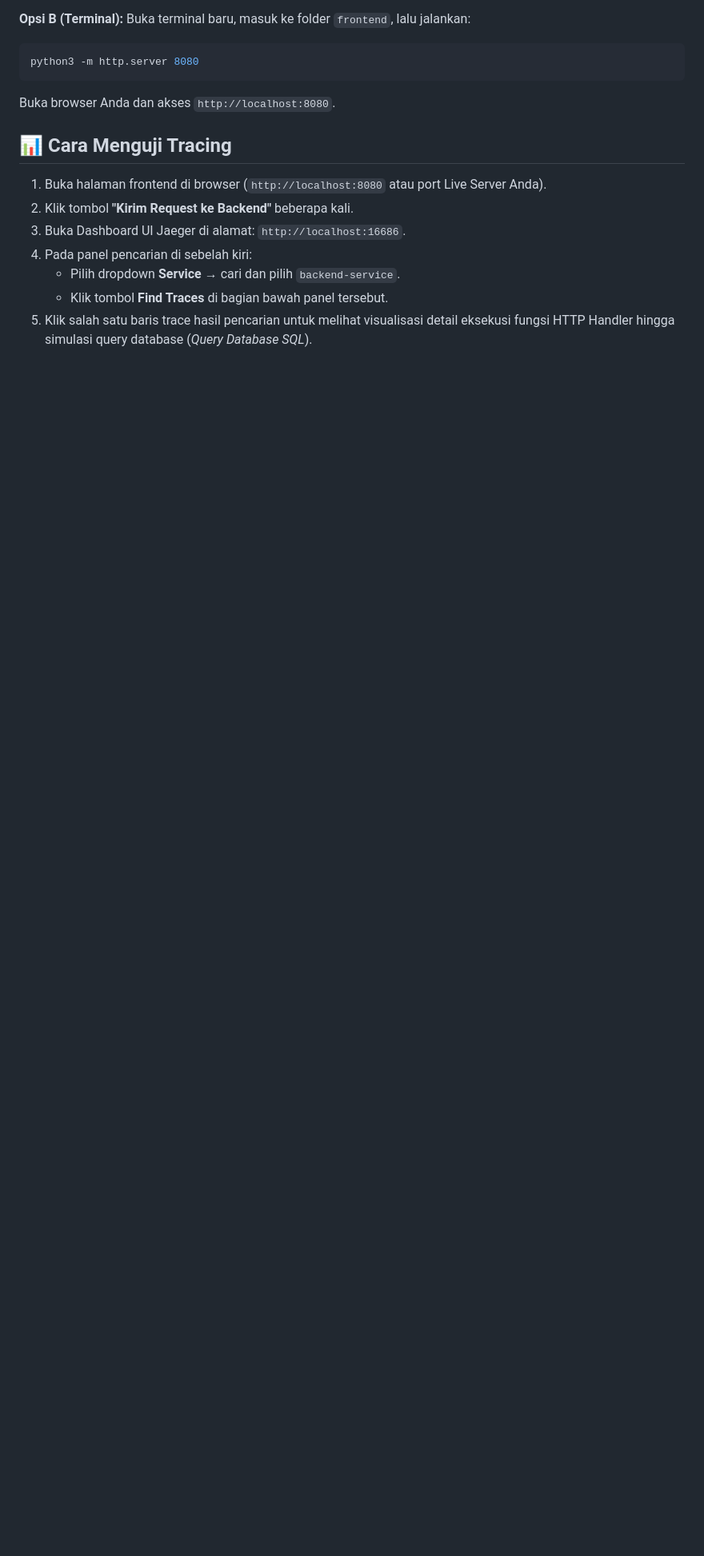
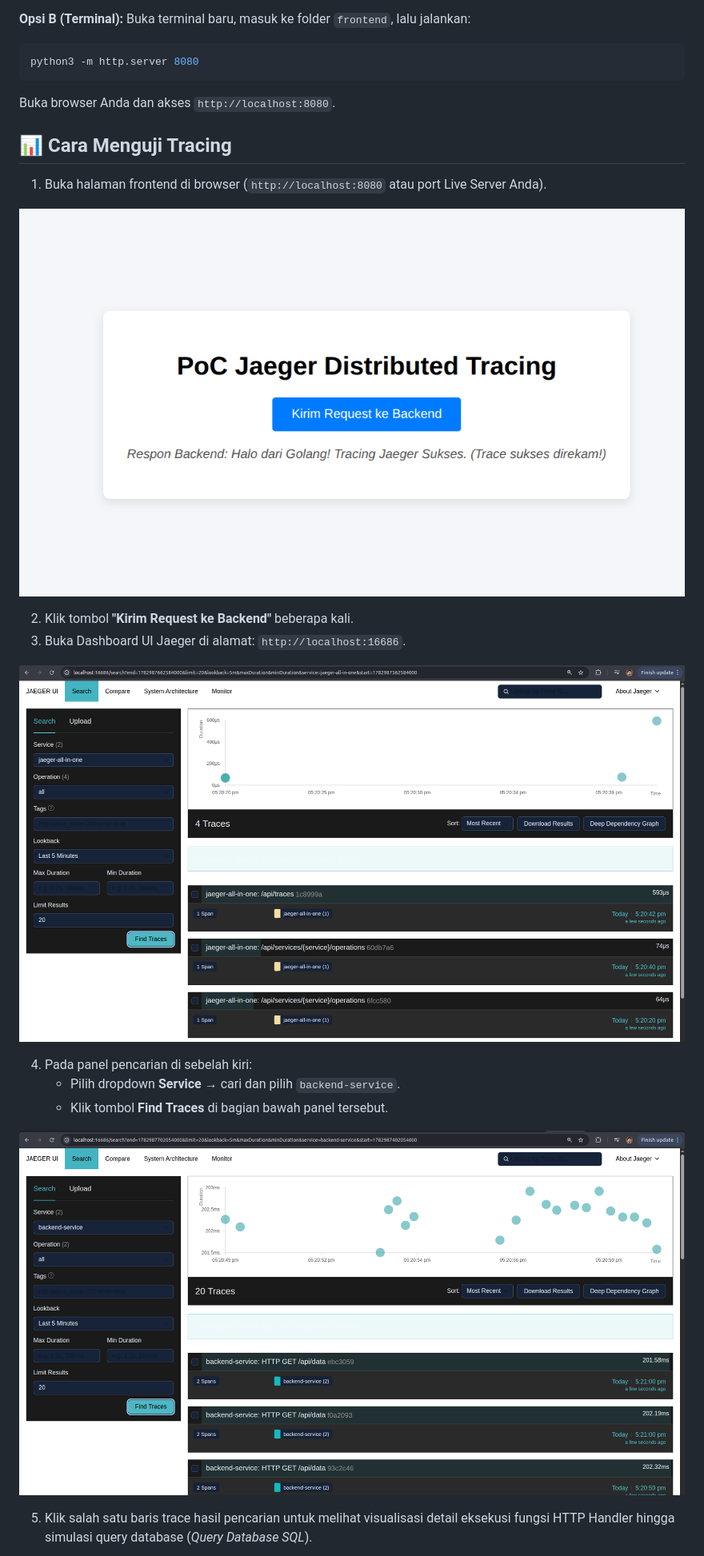
Before and after one commit to ajitirto/tracing-jaeger-poc, a Markdown page: README.md, the part around one of its changes. Shown at 80% size. Drawn GitHub-style; pictures changed too: docs/backend-service.png (added), docs/frontend.png (added), docs/jaeger.png (added); blank space fills up the shorter version.

```diff
--- a/README.md
+++ b/README.md
@@ -64,9 +64,18 @@ Buka browser Anda dan akses `http://localhost:8080`.
 ## 📊 Cara Menguji Tracing
 
 1. Buka halaman frontend di browser (`http://localhost:8080` atau port Live Server Anda).
+
+![Langkah 1 - Halaman Frontend Browser](docs/frontend.png)
+
 2. Klik tombol **"Kirim Request ke Backend"** beberapa kali.
 3. Buka Dashboard UI Jaeger di alamat: `http://localhost:16686`.
+
+![Langkah 3 - Dashboard Jaeger UI](docs/jaeger.png)
+
 4. Pada panel pencarian di sebelah kiri:
    - Pilih dropdown **Service** → cari dan pilih `backend-service`.
    - Klik tombol **Find Traces** di bagian bawah panel tersebut.
+
+![Langkah 4 - Panel Pencarian Jaeger](docs/backend-service.png)
+
 5. Klik salah satu baris trace hasil pencarian untuk melihat visualisasi detail eksekusi fungsi HTTP Handler hingga simulasi query database (*Query Database SQL*).
```
Also changed, not shown: other parts of README.md (+3 -1 lines), docs/query.png (added).
